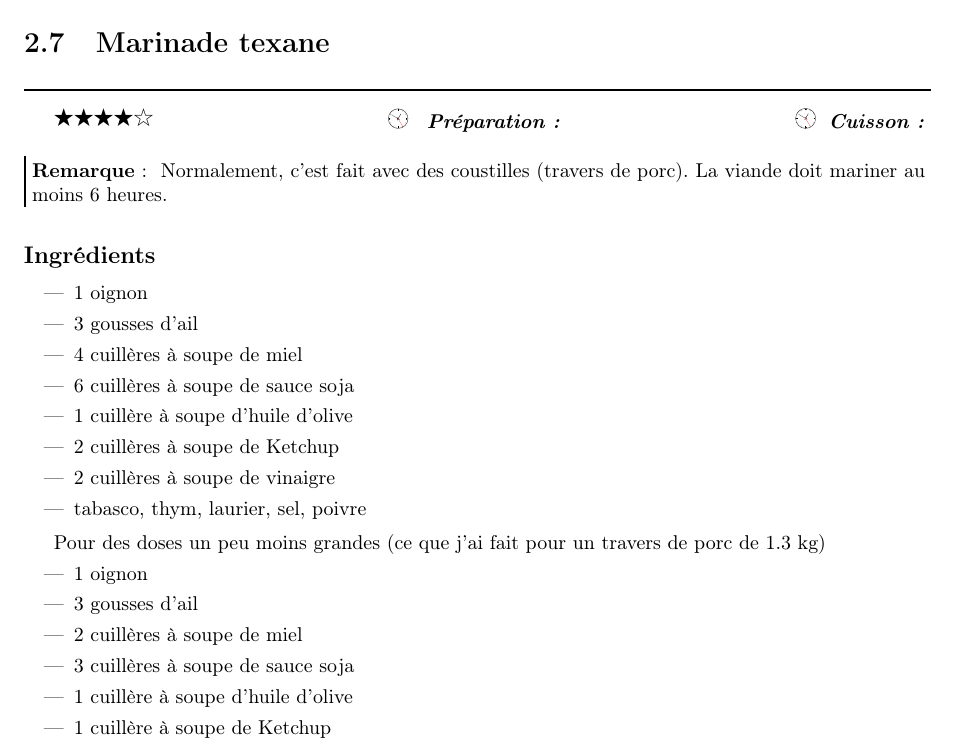
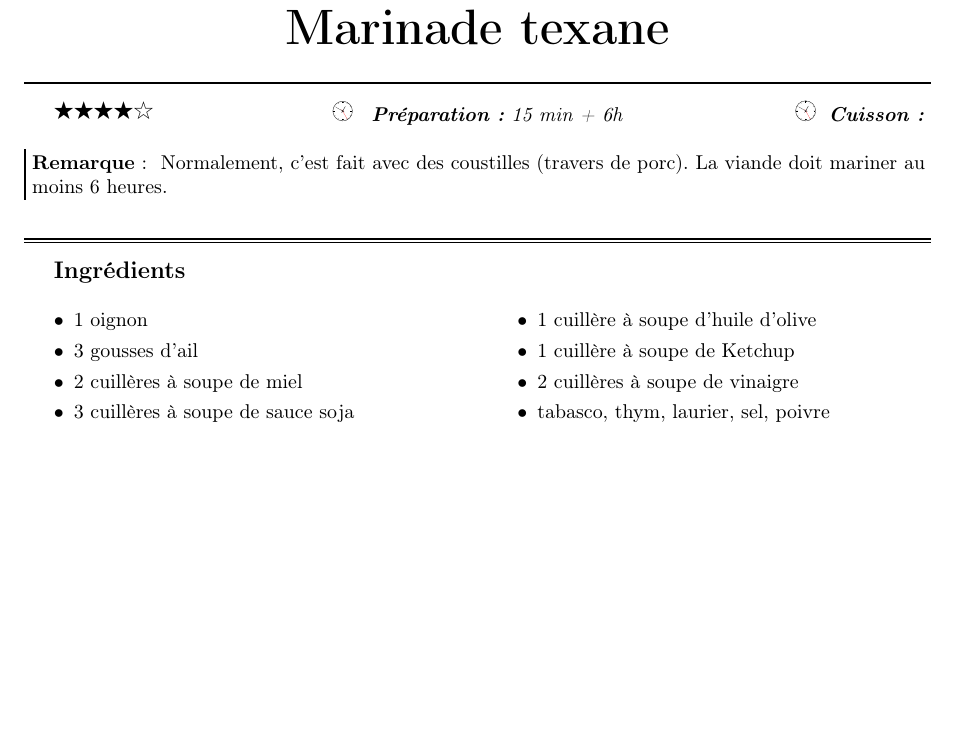
Before and after one commit to sanyaade-teachings/autiwa-tutorials, a LaTeX document (recettes/recettes.tex, which reads recettes/chapitres/02_grillades.tex): part of page 45 of 82 before the commit and part of page 46 of 83 after it, cut so that both start at the same text, the shorter picture padded with empty space. Compiled offline with pdfLaTeX; an older LaTeX class or package is replaced by its successor.

Commit message:
modif des recettes
git-svn-id: https://autiwa-tutorials.googlecode.com/svn/trunk@77 0dbe97c4-82fb-7826-aa11-3c1593e05550

```diff
--- a/recettes/chapitres/02_grillades.tex
+++ b/recettes/chapitres/02_grillades.tex
@@ -52,31 +52,20 @@ Laissez mariner de la viande rouge ou du porc dans un mélange d'huile d'olive e
 \item $1$ ou $2$ yahourt nature
 \end{itemize}
 
-\section{Marinade texane}
-\statistique{4}{}{}
+
+\begin{recette}{Marinade texane}
+\statistique{4}{15 min + 6h}{}
 \begin{remarque}
 Normalement, c'est fait avec des coustilles (travers de porc). La viande doit mariner au moins 6 heures.
 \end{remarque}
+\begin{ingredients}
+\ingredient 1 oignon
+\ingredient 3 gousses d'ail
+\ingredient 2 cuillères à soupe de miel
+\ingredient 3 cuillères à soupe de sauce soja
+\ingredient 1 cuillère à soupe d'huile d'olive
+\ingredient 1 cuillère à soupe de Ketchup
+\ingredient 2 cuillères à soupe de vinaigre
+\ingredient tabasco, thym, laurier, sel, poivre
+\end{ingredients}
 
-\subsection*{Ingrédients}
-
-\begin{itemize}
-\item 1 oignon
-\item 3 gousses d'ail
-\item 4 cuillères à soupe de miel
-\item 6 cuillères à soupe de sauce soja
-\item 1 cuillère à soupe d'huile d'olive
-\item 2 cuillères à soupe de Ketchup
-\item 2 cuillères à soupe de vinaigre
-\item tabasco, thym, laurier, sel, poivre
-\end{itemize}
-
-Pour des doses un peu moins grandes (ce que j'ai fait pour un travers de porc de 1.3 kg)
-\begin{itemize}
-\item 1 oignon
-\item 3 gousses d'ail
-\item 2 cuillères à soupe de miel
-\item 3 cuillères à soupe de sauce soja
-\item 1 cuillère à soupe d'huile d'olive
-\item 1 cuillère à soupe de Ketchup
-\item 2 cuillères à soupe de vinaigre
--- a/recettes/recettes.tex
+++ b/recettes/recettes.tex
@@ -9,11 +9,14 @@
 \makeatletter
 
 % macros qui servent à la mise en page, elles ne doivent pas être utilisées directement
-\newcommand{\preparationTopSep}{\vspace{.2cm} \hrule height0.25pt width\hsize \vspace{.3cm}}
+\newcommand{\preparationTopSep}{\vspace{.2cm} \hrule height0.25pt width\hsize \vspace{1em}}
 \newcommand{\statistiqueTopSep}{\vspace{.3cm} \hrule height1pt width\hsize \nobreak \vskip\parskip \vspace{.3cm}}
-\newcommand{\ingredientsTopSep}{\vspace{.4cm} \hrule height0.75pt width\hsize\vspace*{1\p@}\hrule height0.25pt width\hsize \vspace{.3cm}}
+\newcommand{\ingredientsTopSep}{\vspace{.4cm} \hrule height0.75pt width\hsize\vspace*{1\p@}\hrule height0.25pt width\hsize \vspace{1em}}
 \newcommand{\partStyle}{\bfseries \large}
 
+% redéfinition d'une nouvelle commande de section qui n'a pas de numérotation, est centrée, avec mise en page modifiée. C'est pour afficher le titre des recettes et qu'elles apparaissent dans le menu. J'avais fait avec addcontentline mais la référence n'était pas bonne et pointait sur la page précédente parfois. Bref, pas propre.
+\newcommand\nomRecette{\@startsection {section}{6}{\z@}{0ex}{2.3ex }%
+	{\reset@font\Huge\bfseries\centering}}
 
 \usepackage{bbding}%to add \FiveStar and \FiveStarOpen
 \newcommand{\note}[1]
@@ -26,10 +29,7 @@
   \ifthenelse{\equal{#1}{5}}{\FiveStar\FiveStar\FiveStar\FiveStar\FiveStar}{}
 }
 
-% macro qui est utilisée par l'environnement recette, ne doit pas être utilisé directement
-\newcommand{\nomRecette}[1]{{\begin{center}\Huge \bfseries #1\end{center}}\addcontentsline{toc}{section}{#1} }
-
-\newcommand{\ingredient}[1][]{\ifthenelse{\equal{#1}{}}{\item }{\item[\textbf{#1}]}}
+\newcommand{\ingredient}[1][]{\ifthenelse{\equal{#1}{}}{\item }{\vspace{1ex}\hrule\vspace{1ex}\item[\textcurrency]\textbf{#1}}}
 
 \newcommand{\etape}[1][]{\ifthenelse{\equal{#1}{}}{\item }{\item[\textbf{#1}]}}
 
@@ -44,13 +44,14 @@
 \newenvironment{ingredients}[1][]{\ingredientsTopSep{\partStyle Ingrédients\ifthenelse{\equal{#1}{}}{}{ (#1)}}\begin{multicols}{2}\begin{itemize}\renewcommand{\labelitemi}{$\bullet$}}{\end{itemize}\end{multicols}}
 
 % Environnement pour mettre en page la préparation du plat. Les entrées sont de la forme ``\etape texte de l'étape``. Si on veut séparer les étapes, pour dénoter un groupement d'étape par exemple, il faut faire une ligne du style \etape[pour la sauce] afin de séparer.
-\newenvironment{preparation}{\preparationTopSep{\partStyle Préparation }\begin{enumerate}}{\end{enumerate}}
+\newenvironment{preparation}{\preparationTopSep{\partStyle Préparation }\vspace{0.5em}\begin{enumerate}}{\end{enumerate}}
 
 % À utiliser si on souhaite faire une mise en page un peu plus évoluée, avec deux listes par exemples.
-\newenvironment{preparation*}{\preparationTopSep{\partStyle Préparation }\par}{}
+\newenvironment{preparation*}{\preparationTopSep{\partStyle Préparation }\vspace{0.5em}\par}{}
 
 % Environnement pour mettre en page la cuisson du plat
 \newenvironment{cuisson}{\bigskip{\bfseries \large Cuisson }\par}{}
+\makeatother
 
 \title{Recettes de Cuisine}
 \author{Autiwa}
```
Also changed, not shown: recettes/recettes.pdf, recettes/chapitres/02_grillades.tex (9 more changed lines).
